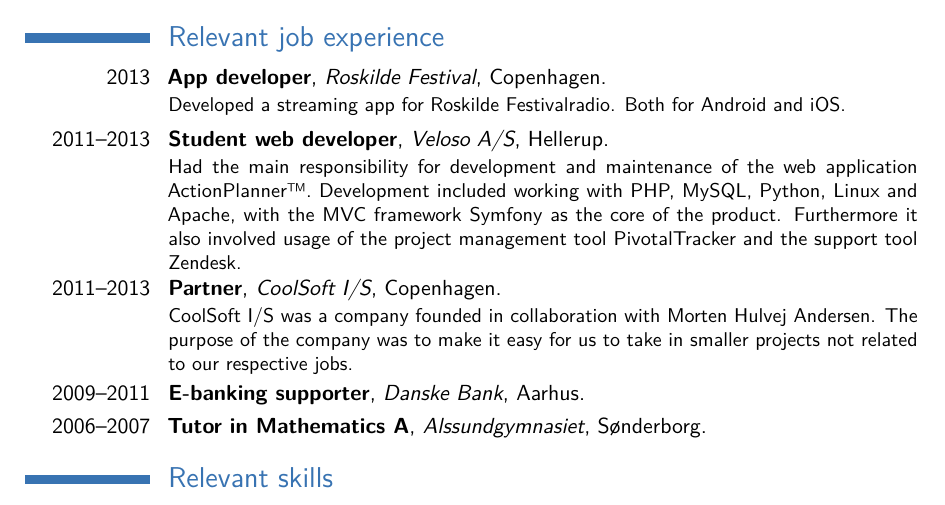
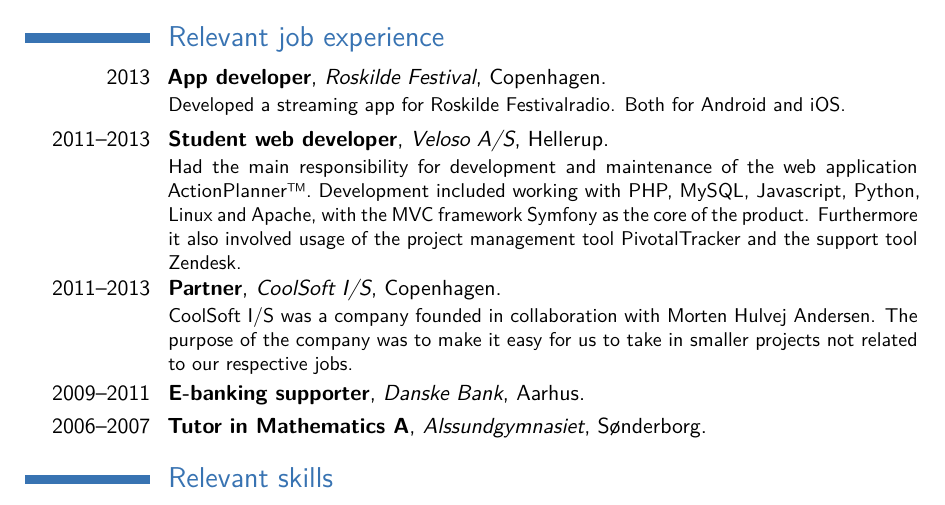
Before and after one commit to jboysen/cv, a LaTeX CV (cv.tex): part of page 1 of 2, cut so that both start at the same text. Compiled offline with pdfLaTeX.

Commit message:
added js

```diff
--- a/cv.tex
+++ b/cv.tex
@@ -59,7 +59,7 @@
 
 \section{Relevant job experience}
 \cventry{2013}{App developer}{Roskilde Festival}{Copenhagen}{}{Developed a streaming app for Roskilde Festivalradio. Both for Android and iOS.}
-\cventry{2011--2013}{Student web developer}{Veloso A/S}{Hellerup}{}{Had the main responsibility for development and maintenance of the web application ActionPlanner\texttrademark. Development included working with PHP, MySQL, Python, Linux and Apache, with the MVC framework Symfony as the core of the product. Furthermore it also involved usage of the project management tool PivotalTracker and the support tool Zendesk.}
+\cventry{2011--2013}{Student web developer}{Veloso A/S}{Hellerup}{}{Had the main responsibility for development and maintenance of the web application ActionPlanner\texttrademark. Development included working with PHP, MySQL, Javascript, Python, Linux and Apache, with the MVC framework Symfony as the core of the product. Furthermore it also involved usage of the project management tool PivotalTracker and the support tool Zendesk.}
 \cventry{2011--2013}{Partner}{CoolSoft I/S}{Copenhagen}{}{CoolSoft I/S was a company founded in collaboration with Morten Hulvej Andersen. The purpose of the company was to make it easy for us to take in smaller projects not related to our respective jobs.}
 \cventry{2009--2011}{E-banking supporter}{Danske Bank}{Aarhus}{}{}
 \cventry{2006--2007}{Tutor in Mathematics A}{Alssundgymnasiet}{Sønderborg}{}{}
```
Also changed, not shown: cv.pdf.
